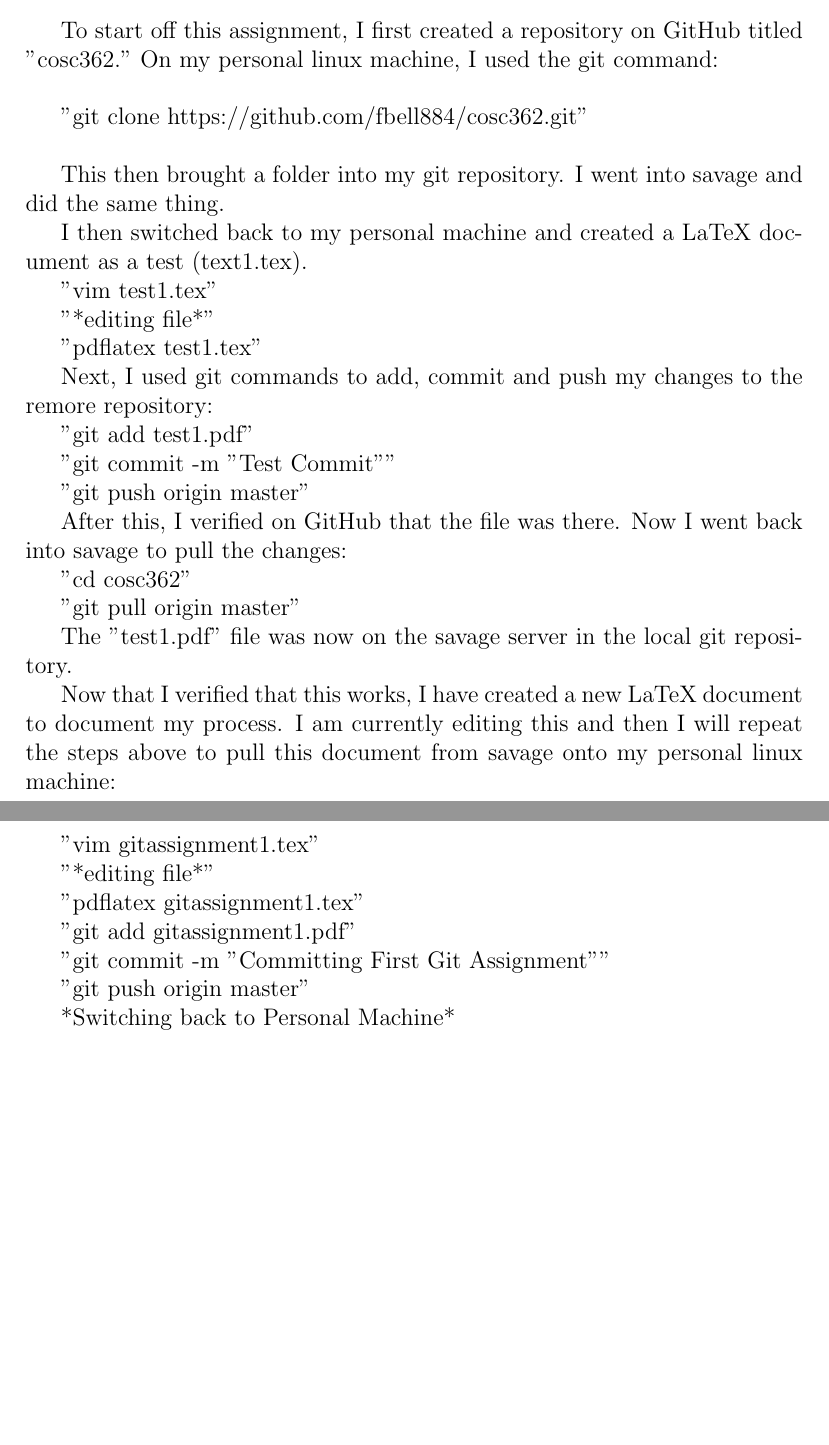
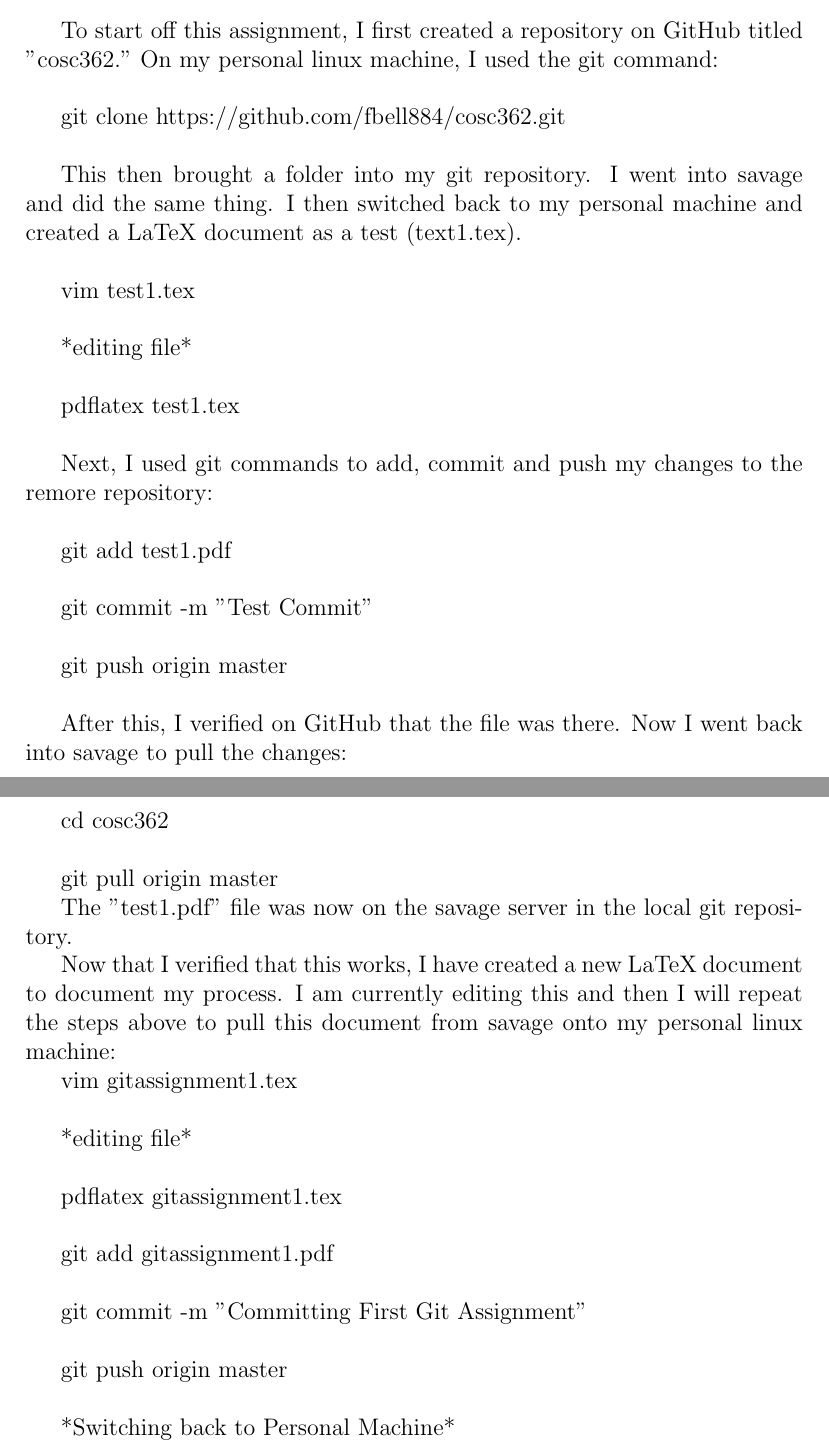
Before and after one commit to fbell884/cosc362, a LaTeX problem sheet (gitassignment1.tex): two parts of pages 1 and 2 of 2, joined at a grey line, cut so that both start at the same text, the shorter picture padded with empty space. Compiled offline with pdfLaTeX.

Commit message:
please i cant format anymore

```diff
--- a/gitassignment1.tex
+++ b/gitassignment1.tex
@@ -8,47 +8,46 @@
 
 To start off this assignment, I first created a repository on GitHub titled "cosc362." On my personal linux machine, I used the git command:\\
 
-		"git clone https://github.com/fbell884/cosc362.git"\\
+	git clone https://github.com/fbell884/cosc362.git\\
 
-This then brought a folder into my git repository. I went into savage and did the same thing.
+This then brought a folder into my git repository. I went into savage and did the same thing. I then switched back to my personal machine and created a LaTeX document as a test (text1.tex).
+\\
 
-I then switched back to my personal machine and created a LaTeX document as a test (text1.tex).
+	vim test1.tex\\
 
-	"vim test1.tex"
+	*editing file*\\
 
-	"*editing file*"
+	pdflatex test1.tex\\
 
-	"pdflatex test1.tex"
+Next, I used git commands to add, commit and push my changes to the remore repository:\\
 
-Next, I used git commands to add, commit and push my changes to the remore repository:
+	git add test1.pdf\\
 
-	"git add test1.pdf"
+	git commit -m "Test Commit"\\
 
-	"git commit -m "Test Commit""
-
-	"git push origin master"
+	git push origin master\\
 
 After this, I verified on GitHub that the file was there. Now I went back into savage to pull the changes:
 
-	"cd cosc362"
+	cd cosc362\\
 
-	"git pull origin master"
+	git pull origin master
 
 The "test1.pdf" file was now on the savage server in the local git repository.
 
 Now that I verified that this works, I have created a new LaTeX document to document my process. I am currently editing this and then I will repeat the steps above to pull this document from savage onto my personal linux machine:
 
-	"vim gitassignment1.tex"
+	vim gitassignment1.tex\\
 
-	"*editing file*"
+	*editing file*\\
 
-	"pdflatex gitassignment1.tex"
+	pdflatex gitassignment1.tex\\
 
-	"git add gitassignment1.pdf"
+	git add gitassignment1.pdf\\
 
-	"git commit -m "Committing First Git Assignment""
+	git commit -m "Committing First Git Assignment"\\
 
-	"git push origin master"
+	git push origin master\\
 
 *Switching back to Personal Machine*
 
```
Also changed, not shown: gitassignment1.pdf, gitassignment1.tex (4 more changed lines), 1 other file.
